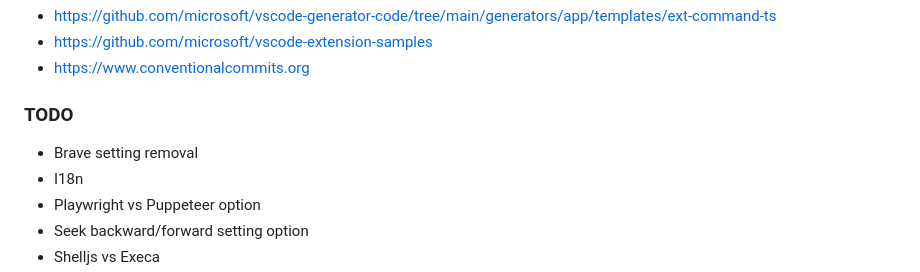
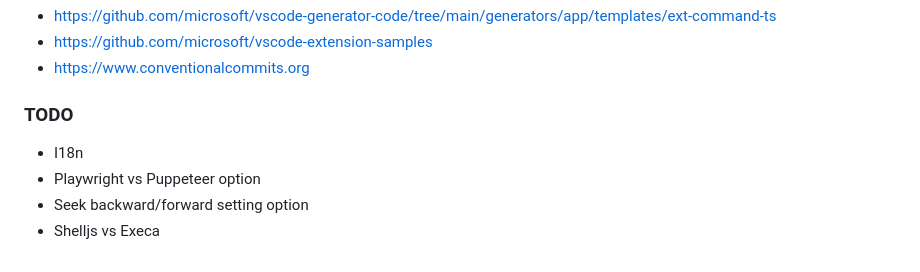
Before and after one commit to lanly-dev/VSCode-LMPTM, a Markdown page: CHANGELOG.md, the part around the change. GitHub-like rendering.

```diff
--- a/CHANGELOG.md
+++ b/CHANGELOG.md
@@ -10,7 +10,6 @@ Check [Keep a Changelog](http://keepachangelog.com) for recommendations on how t
 - https://www.conventionalcommits.org
 
 ### TODO
-- Brave setting removal
 - I18n
 - Playwright vs Puppeteer option
 - Seek backward/forward setting option
```
Also changed, not shown: README.md (+1 -1 lines), media/vscodeignore/btn1.4.png (renamed from media/btn1.4.png), media/vscodeignore/btn2.0.png (renamed from media/btn2.0.png), media/vscodeignore/lmptm.png (renamed from media/lmptm.png), 5 other files.
